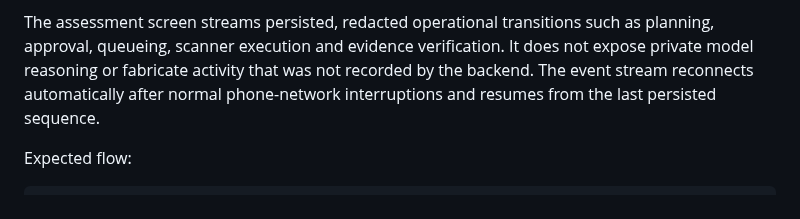
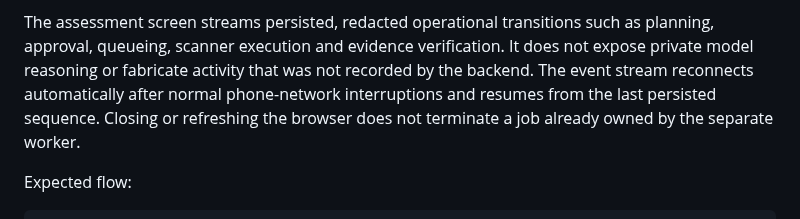
Before and after one commit to emmy16-glitch/vulnhunter-ai-work, a Markdown page: docs/setup/PHONE_ONLY_PRIVATE_LAB.md, the part around the change. Rendered like a GitHub page.

Commit message:
Document phone browser reconnection behavior

```diff
--- a/docs/setup/PHONE_ONLY_PRIVATE_LAB.md
+++ b/docs/setup/PHONE_ONLY_PRIVATE_LAB.md
@@ -93,7 +93,8 @@ The assessment screen streams persisted, redacted operational transitions such a
 planning, approval, queueing, scanner execution and evidence verification. It does
 not expose private model reasoning or fabricate activity that was not recorded by
 the backend. The event stream reconnects automatically after normal phone-network
-interruptions and resumes from the last persisted sequence.
+interruptions and resumes from the last persisted sequence. Closing or refreshing
+the browser does not terminate a job already owned by the separate worker.
 
 Expected flow:
 
```
